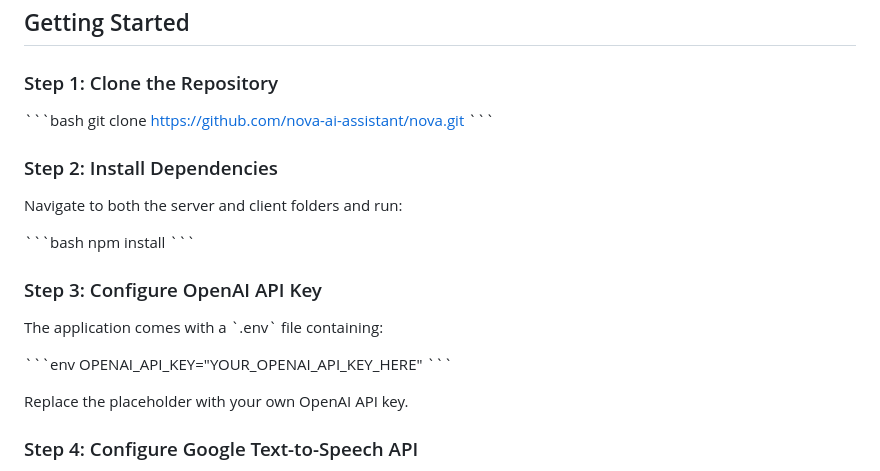
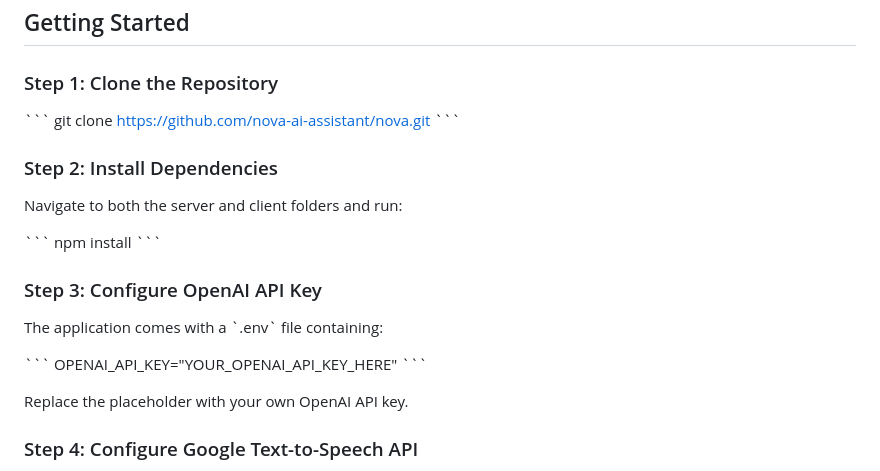
Before and after one commit to WILLIAMSTAMP/Open-AI-Voice-Assistant, a Markdown page: README.md, the part around the change. Rendered like a GitHub page.

````diff
--- a/README.md
+++ b/README.md
@@ -46,7 +46,7 @@ To set up the SQL database for Nova, follow these steps using SQL Workbench:
 
 ### Step 1: Clone the Repository
 
-\```bash
+\```
 git clone https://github.com/nova-ai-assistant/nova.git
 \```
 
@@ -54,7 +54,7 @@ git clone https://github.com/nova-ai-assistant/nova.git
 
 Navigate to both the server and client folders and run:
 
-\```bash
+\```
 npm install
 \```
 
@@ -62,7 +62,7 @@ npm install
 
 The application comes with a \`.env\` file containing:
 
-\```env
+\```
 OPENAI_API_KEY="YOUR_OPENAI_API_KEY_HERE"
 \```
 
````
